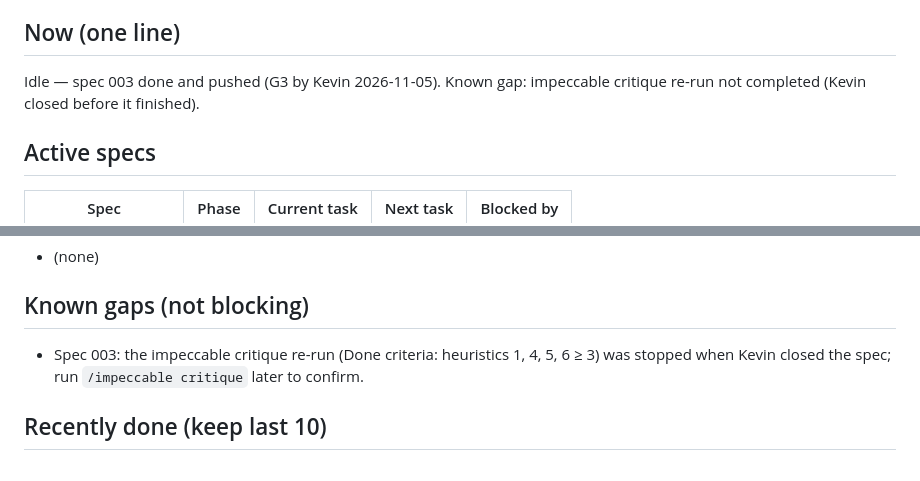
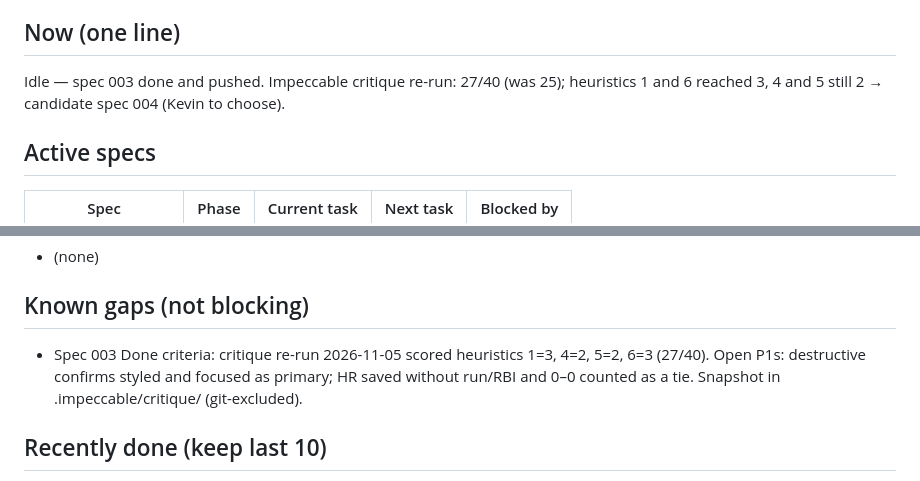
Before and after one commit to KevinPerez2701/softball-lineup, a Markdown page: STATUS.md, 2 parts joined by grey strips. Rendered like a GitHub page.

Commit message:
docs: impeccable critique re-run after spec 003 (27/40)

```diff
--- a/STATUS.md
+++ b/STATUS.md
@@ -7,6 +7,6 @@ Last updated: 2026-11-05 12:42 UTC-4 by Claude
 
 ## Now (one line)
-Idle — spec 003 done and pushed (G3 by Kevin 2026-11-05). Known gap: impeccable critique re-run not completed (Kevin closed before it finished).
+Idle — spec 003 done and pushed. Impeccable critique re-run: 27/40 (was 25); heuristics 1 and 6 reached 3, 4 and 5 still 2 → candidate spec 004 (Kevin to choose).
 
 ## Active specs
 | Spec | Phase | Current task | Next task | Blocked by |
@@ -21,7 +21,7 @@ Phases: constitution · spec · clarify · plan · tasks · implement · validat
 - (none)
 
 ## Known gaps (not blocking)
-- Spec 003: the impeccable critique re-run (Done criteria: heuristics 1, 4, 5, 6 ≥ 3) was stopped when Kevin closed the spec; run `/impeccable critique` later to confirm.
+- Spec 003 Done criteria: critique re-run 2026-11-05 scored heuristics 1=3, 4=2, 5=2, 6=3 (27/40). Open P1s: destructive confirms styled and focused as primary; HR saved without run/RBI and 0–0 counted as a tie. Snapshot in .impeccable/critique/ (git-excluded).
 
 ## Recently done (keep last 10)
 - 2026-11-05 · 003 · Browser checks closed: RF-39 (Guardar with the saved-list write failing: error toast, list and link unchanged) ✔, RF-7 (stats save with the saved-list write failing: stats, lineup and list unchanged, sheet stays open, error toast) ✔, 375 px (no horizontal scroll, header Guardar/Compartir/Más, 10 cards ≥ 10 px without overlaps, "Call · Visita"/"MSO · Casa") ✔
```
Also changed, not shown: other parts of STATUS.md (+1 -1 lines).
